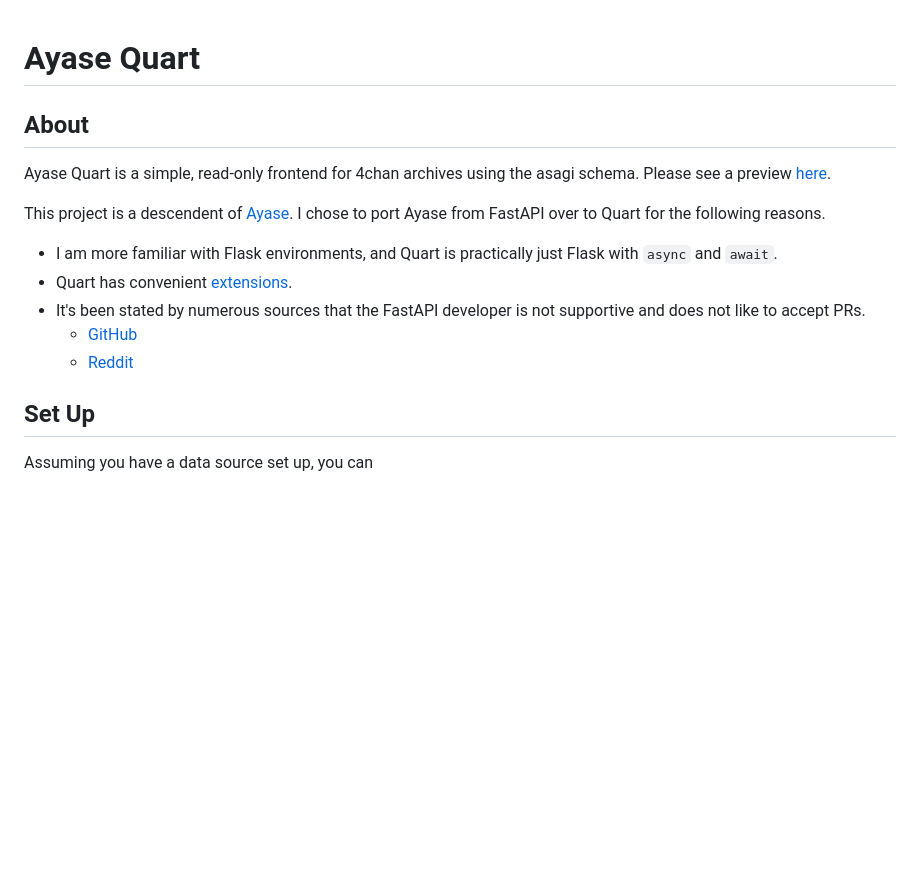
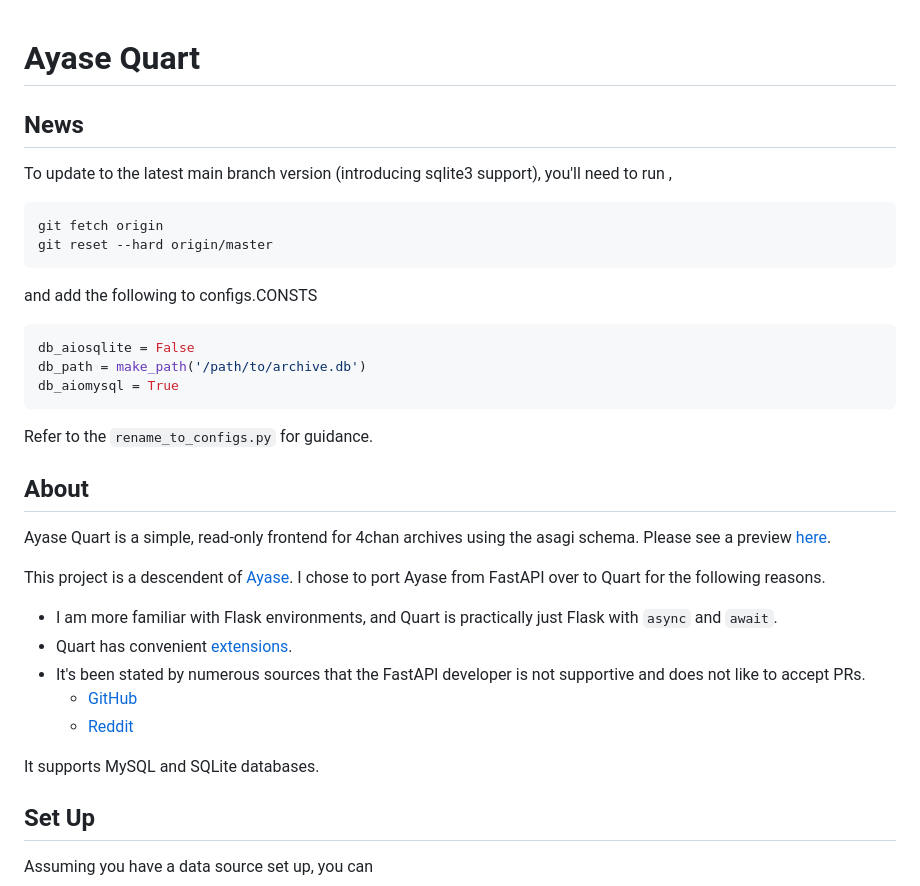
Before and after one commit to sky-cake/ayase-quart, a Markdown page: README.md, the part around the change. Drawn GitHub-style; blank space fills up the shorter version.

Commit message:
update docs (#4)
* update docs

---------

Co-authored-by: sky-cake <sky-cake>

````diff
--- a/README.md
+++ b/README.md
@@ -1,5 +1,23 @@
 # Ayase Quart
 
+## News
+
+To update to the latest main branch version (introducing sqlite3 support), you'll need to run ,
+
+```bash
+git fetch origin
+git reset --hard origin/master
+```
+
+and add the following to configs.CONSTS
+
+```python
+db_aiosqlite = False
+db_path = make_path('/path/to/archive.db')
+db_aiomysql = True
+```
+
+Refer to the `rename_to_configs.py` for guidance.
 
 ## About
 
@@ -13,6 +31,7 @@ This project is a descendent of [Ayase](https://github.com/bibanon/ayase). I cho
   - [GitHub](https://github.com/tiangolo/fastapi/pulls)
   - [Reddit](https://www.reddit.com/r/Python/comments/xk6ppx/comment/ipd8c62/?utm_source=share&utm_medium=web2x&context=3)
 
+It supports MySQL and SQLite databases.
 
 ## Set Up
 
````
